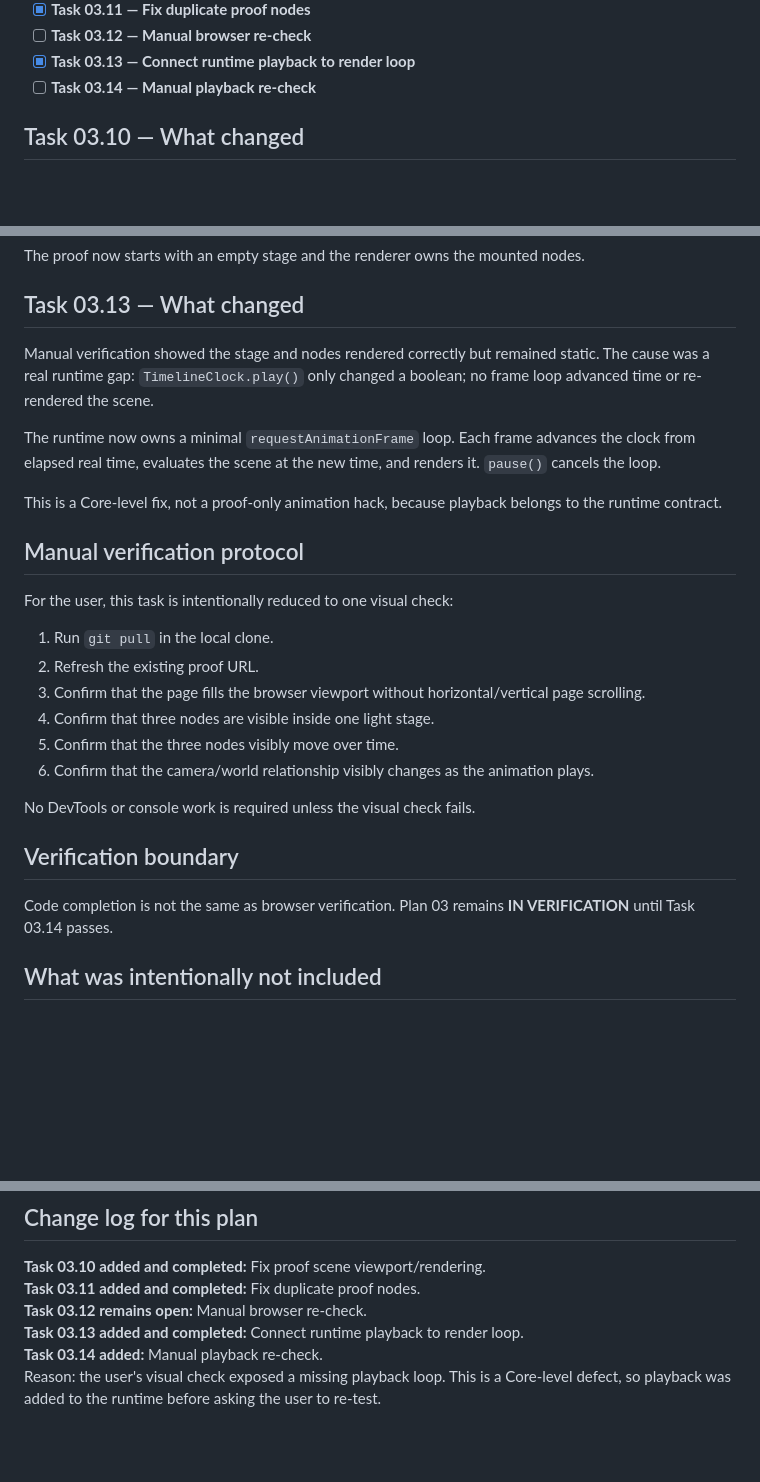
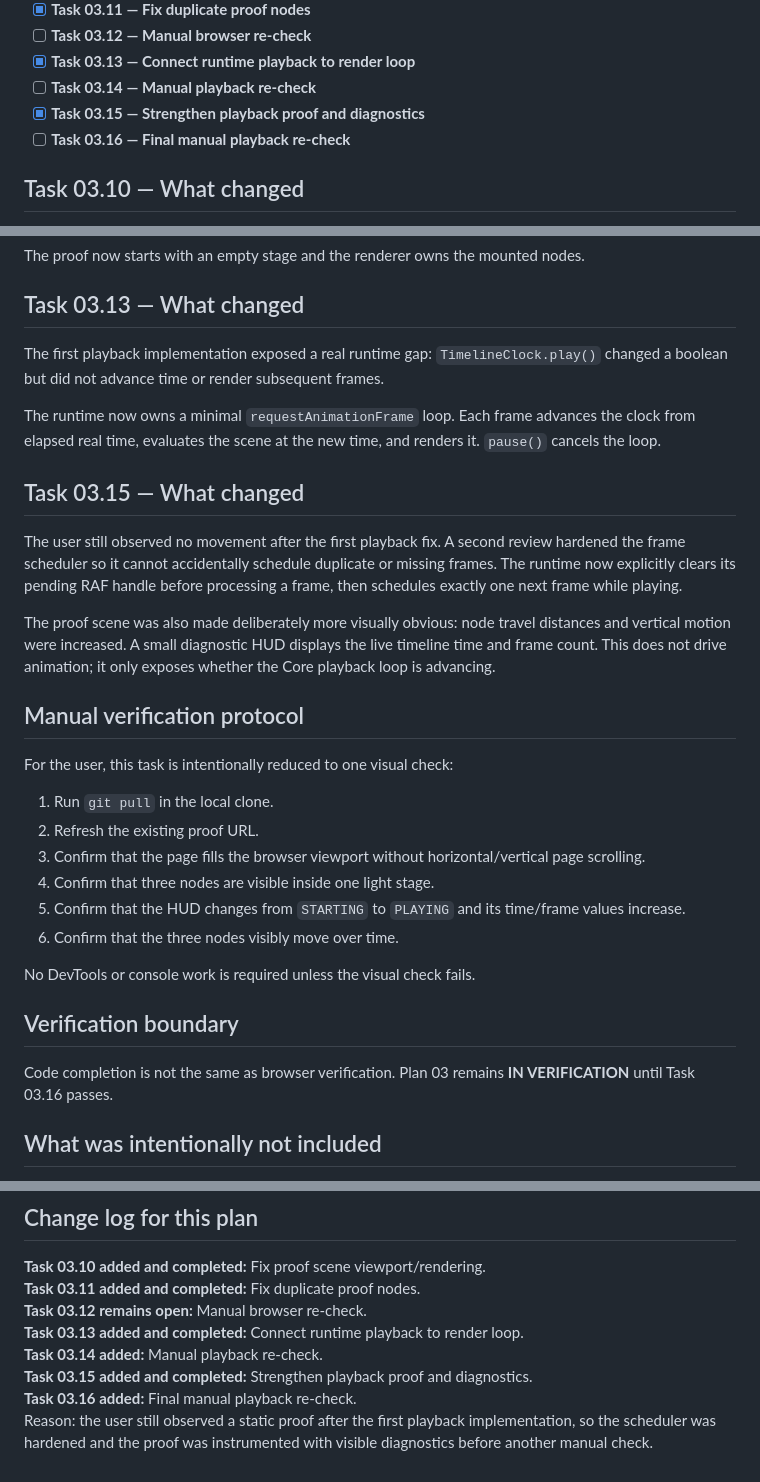
Before and after one commit to adhnafi/bang-motion, a Markdown page: docs/MOTIONAV-PLAN03-MINIMAL-CORE-v0.1.md, 3 parts joined by grey strips. GitHub-like rendering; blank space fills up the shorter version.

Commit message:
fix: strengthen Plan 03 playback proof and diagnostics

```diff
--- a/docs/MOTIONAV-PLAN03-MINIMAL-CORE-v0.1.md
+++ b/docs/MOTIONAV-PLAN03-MINIMAL-CORE-v0.1.md
@@ -20,6 +20,8 @@
 - [ ] **Task 03.12 — Manual browser re-check**
 - [x] **Task 03.13 — Connect runtime playback to render loop**
 - [ ] **Task 03.14 — Manual playback re-check**
+- [x] **Task 03.15 — Strengthen playback proof and diagnostics**
+- [ ] **Task 03.16 — Final manual playback re-check**
 
 ## Task 03.10 — What changed
 
@@ -35,11 +37,15 @@ The proof now starts with an empty stage and the renderer owns the mounted nodes
 
 ## Task 03.13 — What changed
 
-Manual verification showed the stage and nodes rendered correctly but remained static. The cause was a real runtime gap: `TimelineClock.play()` only changed a boolean; no frame loop advanced time or re-rendered the scene.
+The first playback implementation exposed a real runtime gap: `TimelineClock.play()` changed a boolean but did not advance time or render subsequent frames.
 
 The runtime now owns a minimal `requestAnimationFrame` loop. Each frame advances the clock from elapsed real time, evaluates the scene at the new time, and renders it. `pause()` cancels the loop.
 
-This is a Core-level fix, not a proof-only animation hack, because playback belongs to the runtime contract.
+## Task 03.15 — What changed
+
+The user still observed no movement after the first playback fix. A second review hardened the frame scheduler so it cannot accidentally schedule duplicate or missing frames. The runtime now explicitly clears its pending RAF handle before processing a frame, then schedules exactly one next frame while playing.
+
+The proof scene was also made deliberately more visually obvious: node travel distances and vertical motion were increased. A small diagnostic HUD displays the live timeline time and frame count. This does not drive animation; it only exposes whether the Core playback loop is advancing.
 
 ## Manual verification protocol
 
@@ -49,14 +55,14 @@ For the user, this task is intentionally reduced to one visual check:
 2. Refresh the existing proof URL.
 3. Confirm that the page fills the browser viewport without horizontal/vertical page scrolling.
 4. Confirm that three nodes are visible inside one light stage.
-5. Confirm that the three nodes visibly move over time.
-6. Confirm that the camera/world relationship visibly changes as the animation plays.
+5. Confirm that the HUD changes from `STARTING` to `PLAYING` and its time/frame values increase.
+6. Confirm that the three nodes visibly move over time.
 
 No DevTools or console work is required unless the visual check fails.
 
 ## Verification boundary
 
-Code completion is not the same as browser verification. Plan 03 remains **IN VERIFICATION** until Task 03.14 passes.
+Code completion is not the same as browser verification. Plan 03 remains **IN VERIFICATION** until Task 03.16 passes.
 
 ## What was intentionally not included
 
@@ -123,4 +129,6 @@ examples/
 **Task 03.12 remains open:** Manual browser re-check.
 **Task 03.13 added and completed:** Connect runtime playback to render loop.
 **Task 03.14 added:** Manual playback re-check.
-Reason: the user's visual check exposed a missing playback loop. This is a Core-level defect, so playback was added to the runtime before asking the user to re-test.
+**Task 03.15 added and completed:** Strengthen playback proof and diagnostics.
+**Task 03.16 added:** Final manual playback re-check.
+Reason: the user still observed a static proof after the first playback implementation, so the scheduler was hardened and the proof was instrumented with visible diagnostics before another manual check.
```
